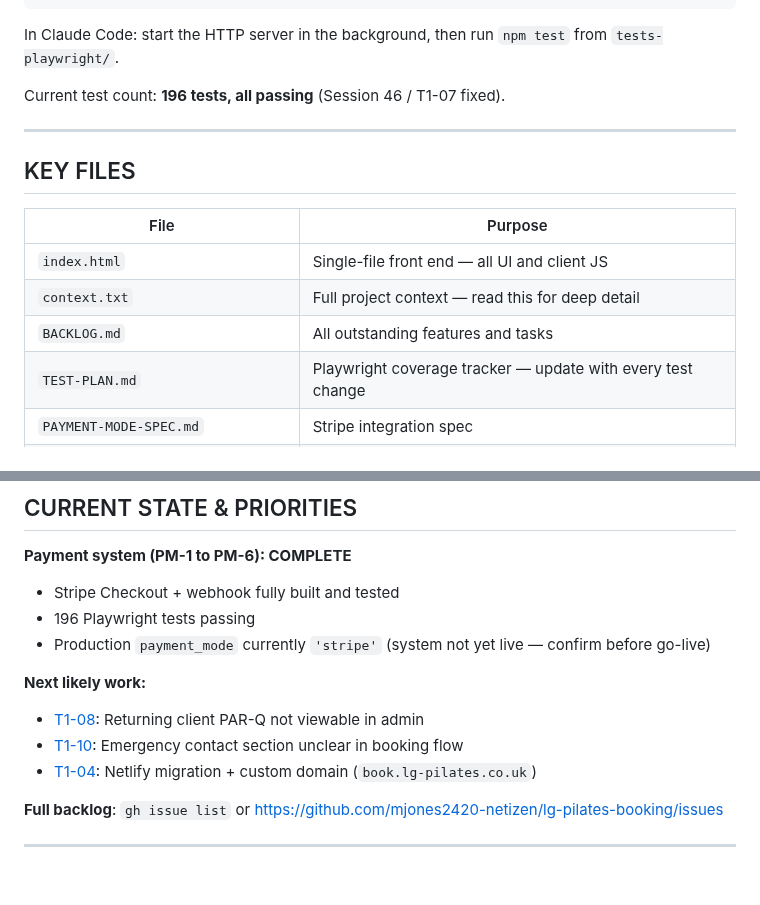
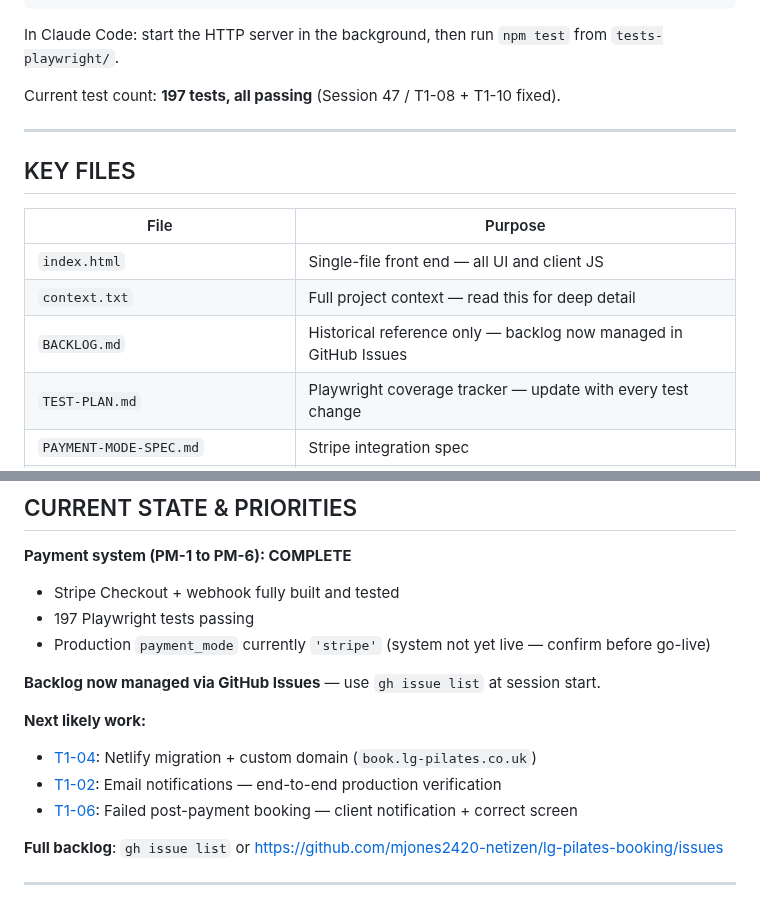
Before and after one commit to mjones2420-netizen/lg-pilates-booking, a Markdown page: CLAUDE.md, 2 parts joined by grey strips. Rendered like a GitHub page; blank space fills up the shorter version.

Commit message:
Update CLAUDE.md for session 47 end of session

```diff
--- a/CLAUDE.md
+++ b/CLAUDE.md
@@ -113,7 +113,7 @@ npm run schema-check       # verify prod/test schema parity
 
 In Claude Code: start the HTTP server in the background, then run `npm test` from `tests-playwright/`.
 
-Current test count: **196 tests, all passing** (Session 46 / T1-07 fixed).
+Current test count: **197 tests, all passing** (Session 47 / T1-08 + T1-10 fixed).
 
 ---
 
@@ -123,7 +123,7 @@ Current test count: **196 tests, all passing** (Session 46 / T1-07 fixed).
 |---|---|
 | `index.html` | Single-file front end — all UI and client JS |
 | `context.txt` | Full project context — read this for deep detail |
-| `BACKLOG.md` | All outstanding features and tasks |
+| `BACKLOG.md` | Historical reference only — backlog now managed in GitHub Issues |
 | `TEST-PLAN.md` | Playwright coverage tracker — update with every test change |
 | `PAYMENT-MODE-SPEC.md` | Stripe integration spec |
 | `EMAIL-NOTIFICATIONS-SPEC.md` | Email spec |
@@ -200,13 +200,15 @@ Navigate with `switchDashPage(name)`.
 
 **Payment system (PM-1 to PM-6): COMPLETE**
 - Stripe Checkout + webhook fully built and tested
-- 196 Playwright tests passing
+- 197 Playwright tests passing
 - Production `payment_mode` currently `'stripe'` (system not yet live — confirm before go-live)
 
+**Backlog now managed via GitHub Issues** — use `gh issue list` at session start.
+
 **Next likely work:**
-- [T1-08](https://github.com/mjones2420-netizen/lg-pilates-booking/issues/7): Returning client PAR-Q not viewable in admin
-- [T1-10](https://github.com/mjones2420-netizen/lg-pilates-booking/issues/9): Emergency contact section unclear in booking flow
 - [T1-04](https://github.com/mjones2420-netizen/lg-pilates-booking/issues/4): Netlify migration + custom domain (`book.lg-pilates.co.uk`)
+- [T1-02](https://github.com/mjones2420-netizen/lg-pilates-booking/issues/2): Email notifications — end-to-end production verification
+- [T1-06](https://github.com/mjones2420-netizen/lg-pilates-booking/issues/6): Failed post-payment booking — client notification + correct screen
 
 **Full backlog**: `gh issue list` or https://github.com/mjones2420-netizen/lg-pilates-booking/issues
 
```
